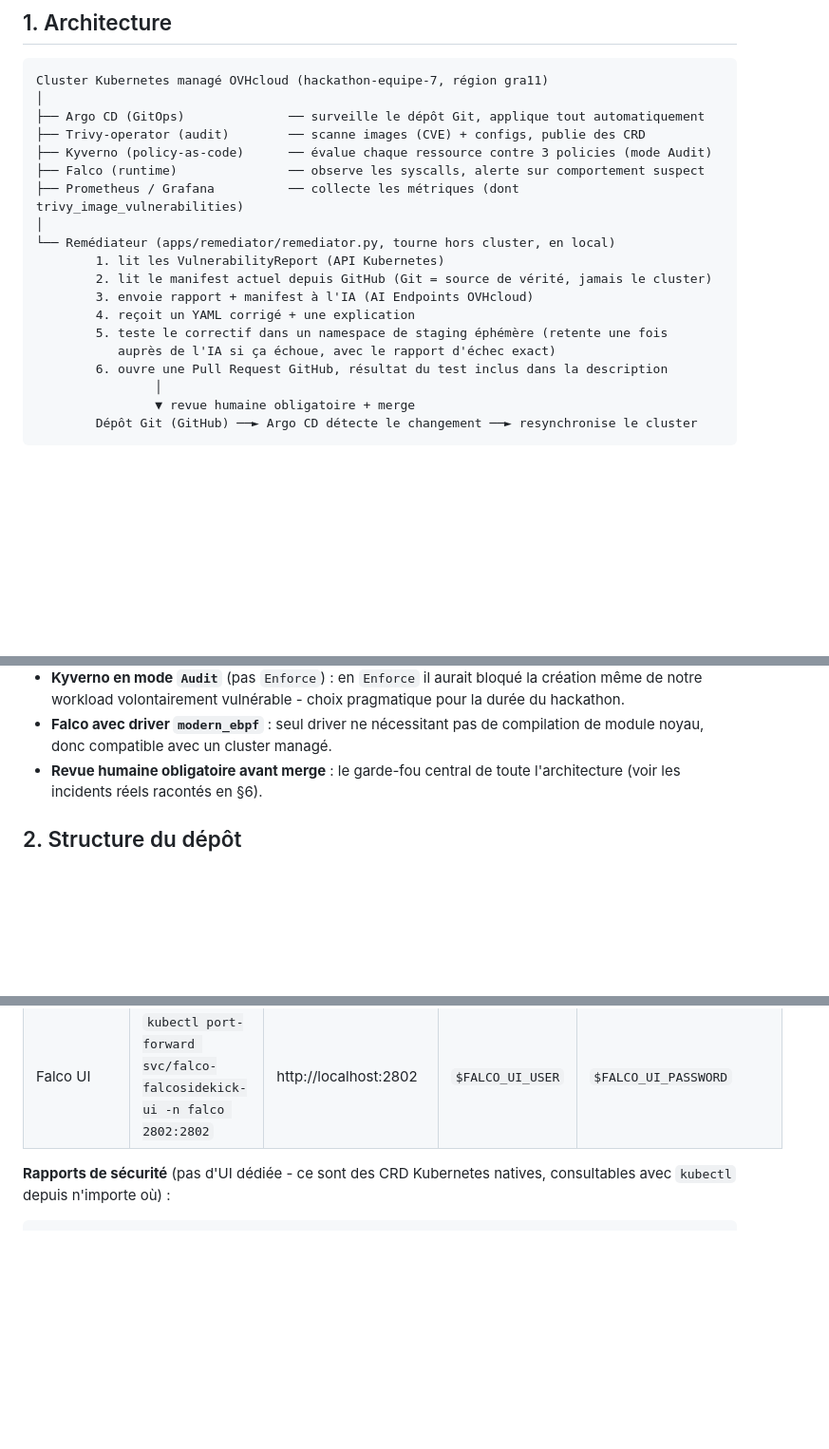
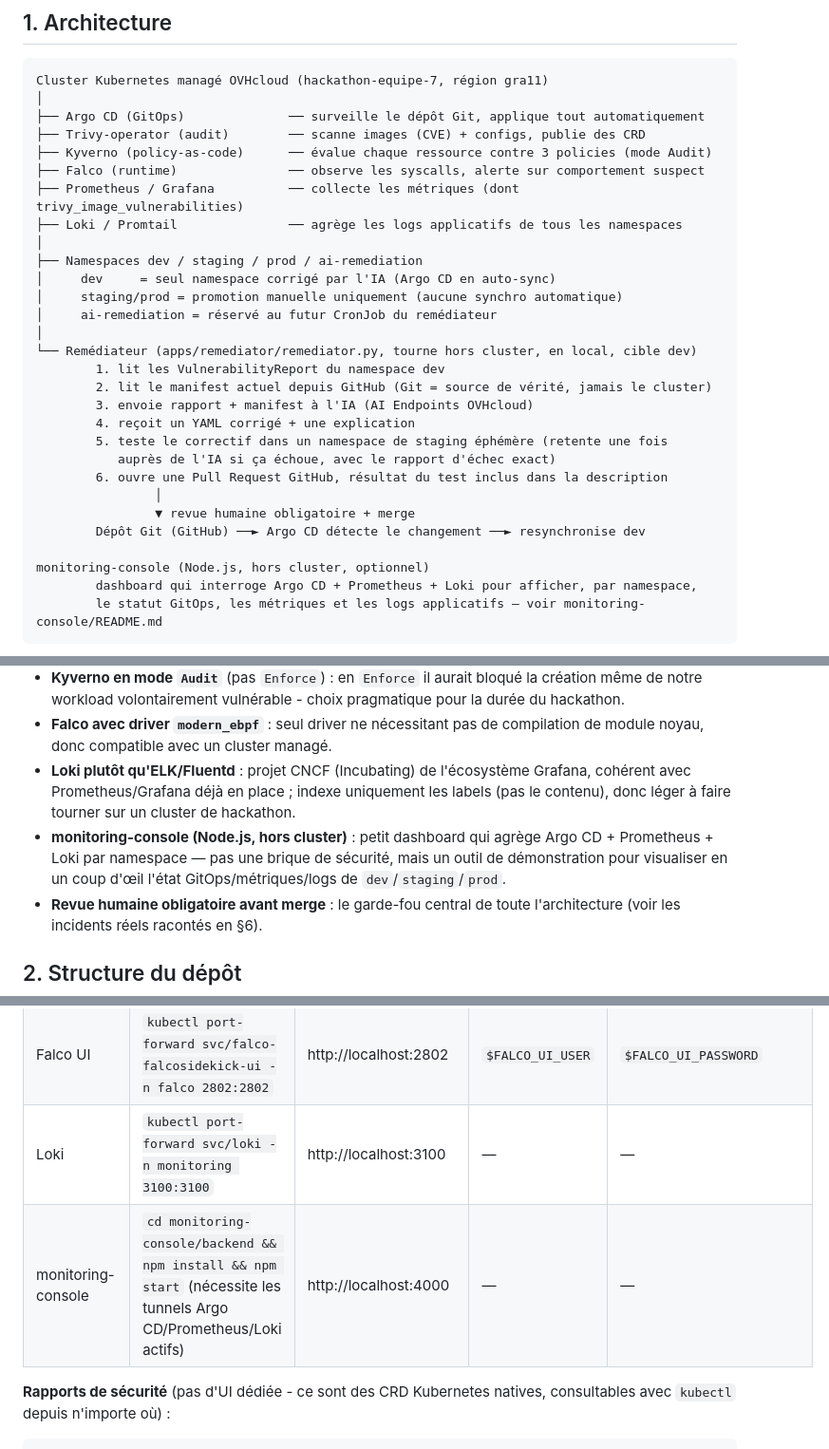
Before and after one commit to Scarfacemoignon/hackathon_ovh_team7, a Markdown page: README.md, 3 parts joined by grey strips. Shown at 95% size. GitHub-like rendering; blank space fills up the shorter version.

Commit message:
docs: ajouter Loki + monitoring-console + dev/staging/prod dans les schemas d'architecture du README

````diff
--- a/README.md
+++ b/README.md
@@ -46,9 +46,15 @@ Cluster Kubernetes managé OVHcloud (hackathon-equipe-7, région gra11)
 ├── Kyverno (policy-as-code)      ── évalue chaque ressource contre 3 policies (mode Audit)
 ├── Falco (runtime)               ── observe les syscalls, alerte sur comportement suspect
 ├── Prometheus / Grafana          ── collecte les métriques (dont trivy_image_vulnerabilities)
+├── Loki / Promtail               ── agrège les logs applicatifs de tous les namespaces
 │
-└── Remédiateur (apps/remediator/remediator.py, tourne hors cluster, en local)
-        1. lit les VulnerabilityReport (API Kubernetes)
+├── Namespaces dev / staging / prod / ai-remediation
+│     dev     = seul namespace corrigé par l'IA (Argo CD en auto-sync)
+│     staging/prod = promotion manuelle uniquement (aucune synchro automatique)
+│     ai-remediation = réservé au futur CronJob du remédiateur
+│
+└── Remédiateur (apps/remediator/remediator.py, tourne hors cluster, en local, cible dev)
+        1. lit les VulnerabilityReport du namespace dev
         2. lit le manifest actuel depuis GitHub (Git = source de vérité, jamais le cluster)
         3. envoie rapport + manifest à l'IA (AI Endpoints OVHcloud)
         4. reçoit un YAML corrigé + une explication
@@ -57,7 +63,11 @@ Cluster Kubernetes managé OVHcloud (hackathon-equipe-7, région gra11)
         6. ouvre une Pull Request GitHub, résultat du test inclus dans la description
                 │
                 ▼ revue humaine obligatoire + merge
-        Dépôt Git (GitHub) ──► Argo CD détecte le changement ──► resynchronise le cluster
+        Dépôt Git (GitHub) ──► Argo CD détecte le changement ──► resynchronise dev
+
+monitoring-console (Node.js, hors cluster, optionnel)
+        dashboard qui interroge Argo CD + Prometheus + Loki pour afficher, par namespace,
+        le statut GitOps, les métriques et les logs applicatifs — voir monitoring-console/README.md
 ```
 
 ```mermaid
@@ -115,6 +134,12 @@ jamais une modification silencieuse du cluster.
   de notre workload volontairement vulnérable - choix pragmatique pour la durée du hackathon.
 - **Falco avec driver `modern_ebpf`** : seul driver ne nécessitant pas de compilation de module
   noyau, donc compatible avec un cluster managé.
+- **Loki plutôt qu'ELK/Fluentd** : projet CNCF (Incubating) de l'écosystème Grafana, cohérent
+  avec Prometheus/Grafana déjà en place ; indexe uniquement les labels (pas le contenu), donc
+  léger à faire tourner sur un cluster de hackathon.
+- **monitoring-console (Node.js, hors cluster)** : petit dashboard qui agrège Argo CD +
+  Prometheus + Loki par namespace — pas une brique de sécurité, mais un outil de démonstration
+  pour visualiser en un coup d'œil l'état GitOps/métriques/logs de `dev`/`staging`/`prod`.
 - **Revue humaine obligatoire avant merge** : le garde-fou central de toute l'architecture
   (voir les incidents réels racontés en §6).
 
@@ -238,6 +263,8 @@ Ensuite, `source .env` dans un terminal exporte tout d'un coup :
 | Grafana | `kubectl port-forward svc/kube-prometheus-stack-grafana -n monitoring 3000:80` | http://localhost:3000 | `admin` | `$GRAFANA_ADMIN_PASSWORD` |
 | Prometheus | `kubectl port-forward svc/kube-prometheus-stack-prometheus -n monitoring 9090:9090` | http://localhost:9090 | — | — |
 | Falco UI | `kubectl port-forward svc/falco-falcosidekick-ui -n falco 2802:2802` | http://localhost:2802 | `$FALCO_UI_USER` | `$FALCO_UI_PASSWORD` |
+| Loki | `kubectl port-forward svc/loki -n monitoring 3100:3100` | http://localhost:3100 | — | — |
+| monitoring-console | `cd monitoring-console/backend && npm install && npm start` (nécessite les tunnels Argo CD/Prometheus/Loki actifs) | http://localhost:4000 | — | — |
 
 **Rapports de sécurité** (pas d'UI dédiée - ce sont des CRD Kubernetes natives, consultables
 avec `kubectl` depuis n'importe où) :
````
Also changed, not shown: other parts of README.md (+16 -7 lines).
